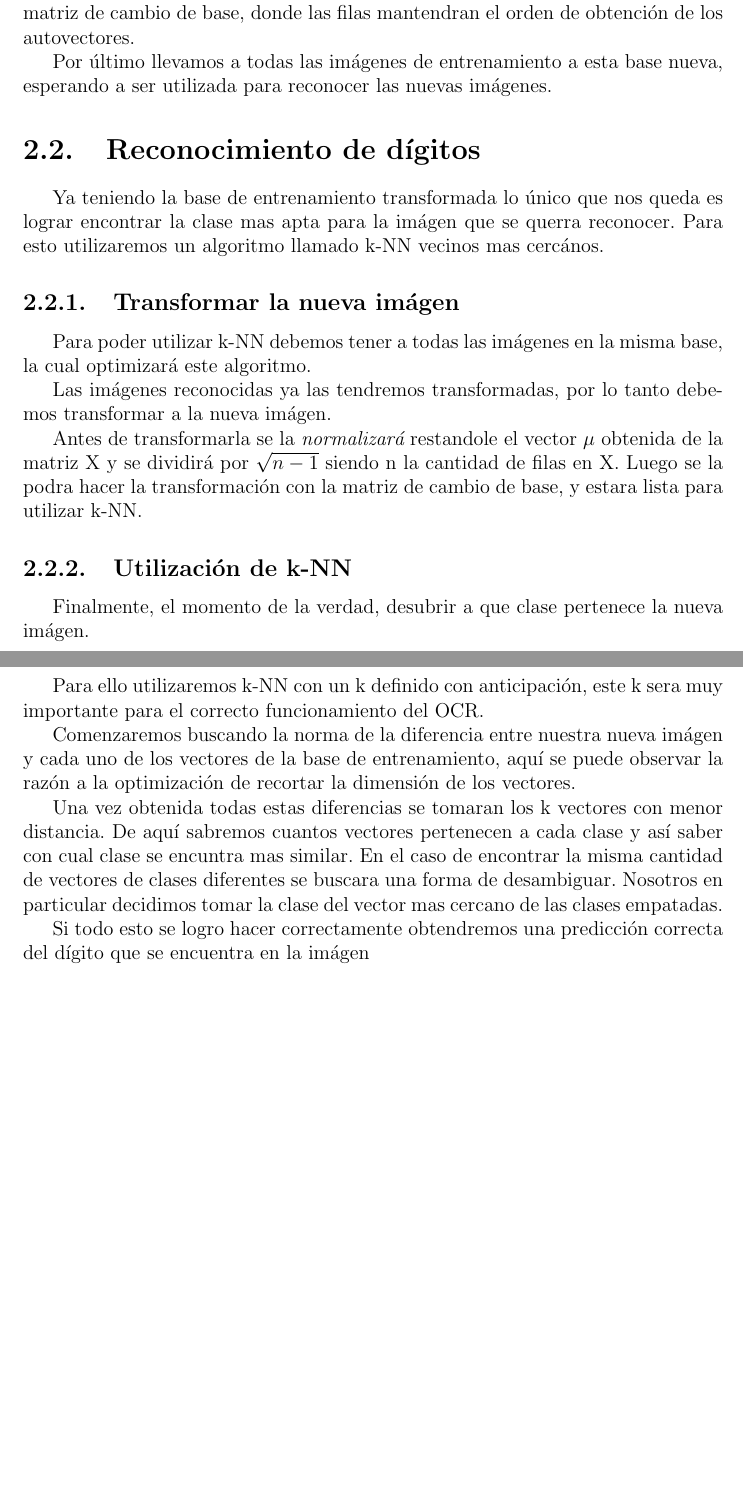
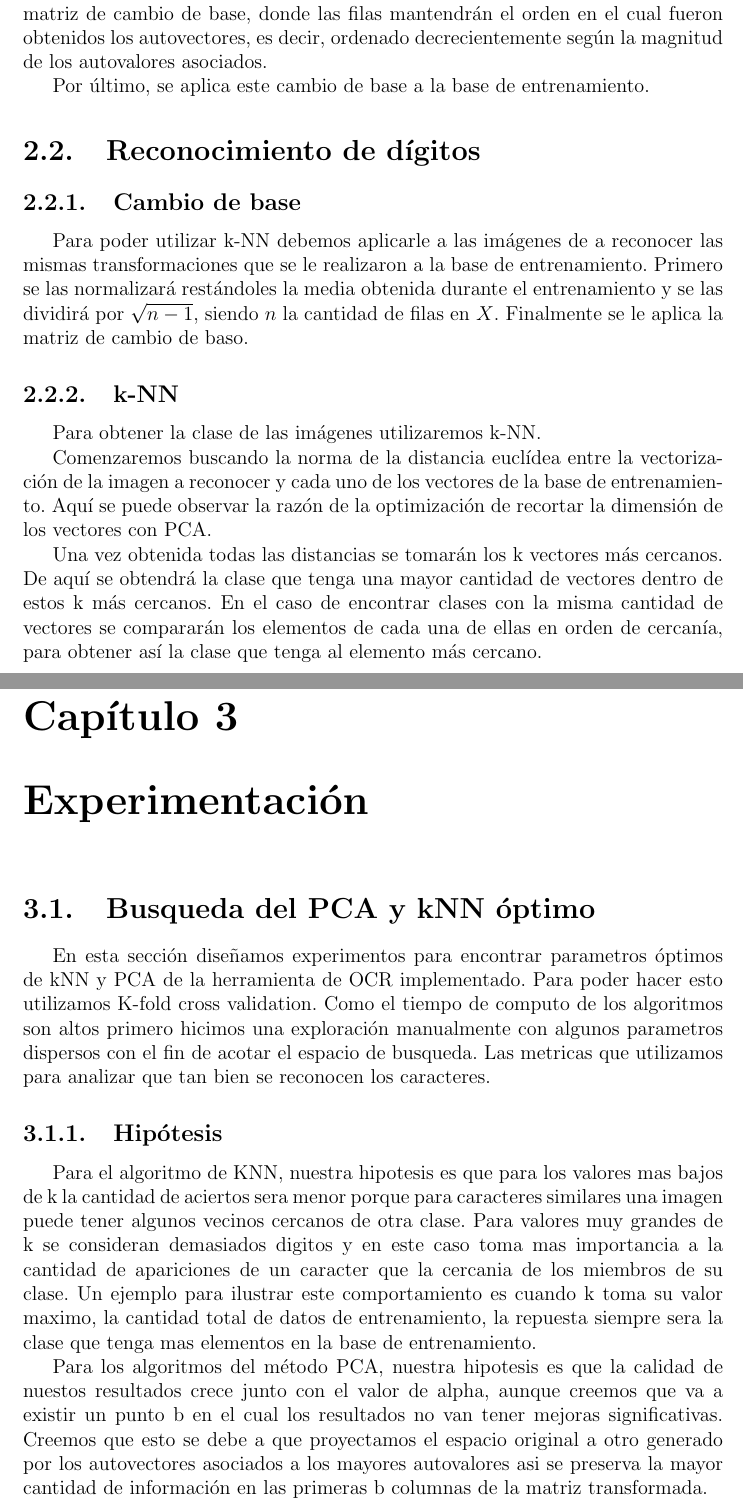
Before and after one commit to sfeliu/reconocimiento-de-digitos, a LaTeX document (informe/main.tex, which reads informe/desarrollo_s.tex): two parts of pages 6 and 7 of 7 before the commit and two parts of pages 6 and 7 of 9 after it, joined at a grey line, cut so that both start at the same text, the shorter picture padded with empty space. Compiled offline with pdfLaTeX.

Commit message:
Varias correcciones

```diff
--- a/informe/desarrollo_s.tex
+++ b/informe/desarrollo_s.tex
@@ -25,29 +25,19 @@ Como este método solo te da el mayor autovalor y no el resto, debemos utilizar
 
-Habiendo decidido cuantos autovalores obtendremos del método de la potencia, colocaremos los autovectores asociados a estos autovalores en filas, formando una matriz de cambio de base, donde las filas mantendran el orden de obtención de los autovectores.
+Habiendo decidido cuántos autovalores obtendremos del método de la potencia, colocaremos los autovectores asociados a estos autovalores en filas, formando una matriz de cambio de base, donde las filas mantendrán el orden en el cual fueron obtenidos los autovectores, es decir, ordenado decrecientemente según la magnitud de los autovalores asociados.
 
-Por último llevamos a todas las imágenes de entrenamiento a esta base nueva, esperando a ser utilizada para reconocer las nuevas imágenes.
+Por último, se aplica este cambio de base a la base de entrenamiento.
 
 
 \section{Reconocimiento de dígitos}
 
-Ya teniendo la base de entrenamiento transformada lo único que nos queda es lograr encontrar la clase mas apta para la imágen que se querra reconocer. Para esto utilizaremos un algoritmo llamado k-NN vecinos mas cercános.
+\subsection{Cambio de base}
 
-\subsection{Transformar la nueva imágen}
+Para poder utilizar k-NN debemos aplicarle a las imágenes de a reconocer las mismas transformaciones que se le realizaron a la base de entrenamiento. Primero se las normalizará restándoles la media obtenida durante el entrenamiento y se las dividirá por $\sqrt{n - 1}$, siendo $n$ la cantidad de filas en $X$. Finalmente se le aplica la matriz de cambio de baso.
 
-Para poder utilizar k-NN debemos tener a todas las imágenes en la misma base, la cual optimizará este algoritmo.
+\subsection{k-NN}
 
-Las imágenes reconocidas ya las tendremos transformadas, por lo tanto debemos transformar a la nueva imágen.
+Para obtener la clase de las imágenes utilizaremos k-NN.
 
-Antes de transformarla se la \textit{normalizará} restandole el vector $\mu$ obtenida de la matriz X y se dividirá por $\sqrt{n - 1}$ siendo n la cantidad de filas en X. Luego se la podra hacer la transformación con la matriz de cambio de base, y estara lista para utilizar k-NN.
+Comenzaremos buscando la norma de la distancia euclídea entre la vectorización de la imagen a reconocer y cada uno de los vectores de la base de entrenamiento. Aquí se puede observar la razón de la optimización de recortar la dimensión de los vectores con PCA.
 
-\subsection{Utilización de k-NN}
-
-Finalmente, el momento de la verdad, desubrir a que clase pertenece la nueva imágen.
-
-Para ello utilizaremos k-NN con un k definido con anticipación, este k sera muy importante para el correcto funcionamiento del OCR.
-
-Comenzaremos buscando la norma de la diferencia entre nuestra nueva imágen y cada uno de los vectores de la base de entrenamiento, aquí se puede observar la razón a la optimización de recortar la dimensión de los vectores.
-
-Una vez obtenida todas estas diferencias se tomaran los k vectores con menor distancia. De aquí sabremos cuantos vectores pertenecen a cada clase y así saber con cual clase se encuntra mas similar. En el caso de encontrar la misma cantidad de vectores de clases diferentes se buscara una forma de desambiguar. Nosotros en particular decidimos tomar la clase del vector mas cercano de las clases empatadas.
-
-Si todo esto se logro hacer correctamente obtendremos una predicción correcta del dígito que se encuentra en la imágen
+Una vez obtenida todas las distancias se tomarán los k vectores más cercanos. De aquí se obtendrá la clase que tenga una mayor cantidad de vectores dentro de estos k más cercanos. En el caso de encontrar clases con la misma cantidad de vectores se compararán los elementos de cada una de ellas en orden de cercanía, para obtener así la clase que tenga al elemento más cercano.
--- a/informe/main.tex
+++ b/informe/main.tex
@@ -16,4 +16,7 @@
 \chapter{Desarrollo}
 \input{desarrollo_s.tex}
 
+\chapter{Experimentación}
+\input{experimentacion_corregido.tex}
+
 \end{document}
```
Also changed, not shown: informe/intro_teorica_s.tex (+6 -7 lines), informe/desarrollo_s.tex (22 more changed lines), informe/main.tex (2 more changed lines).
